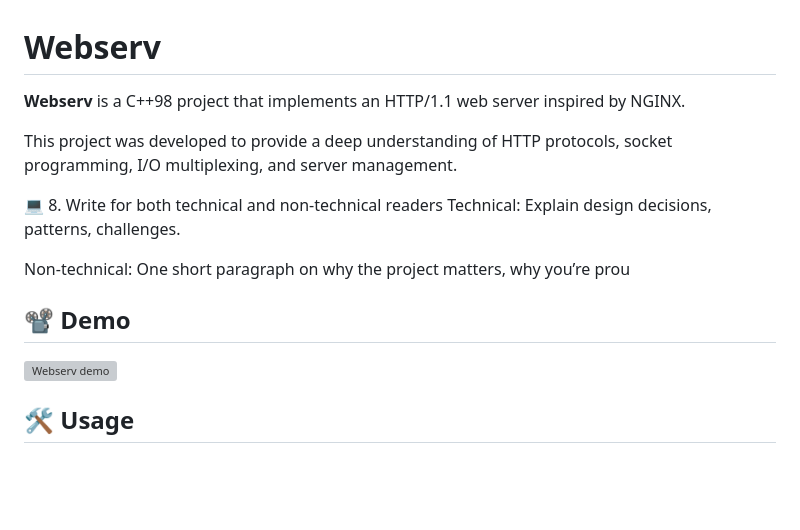
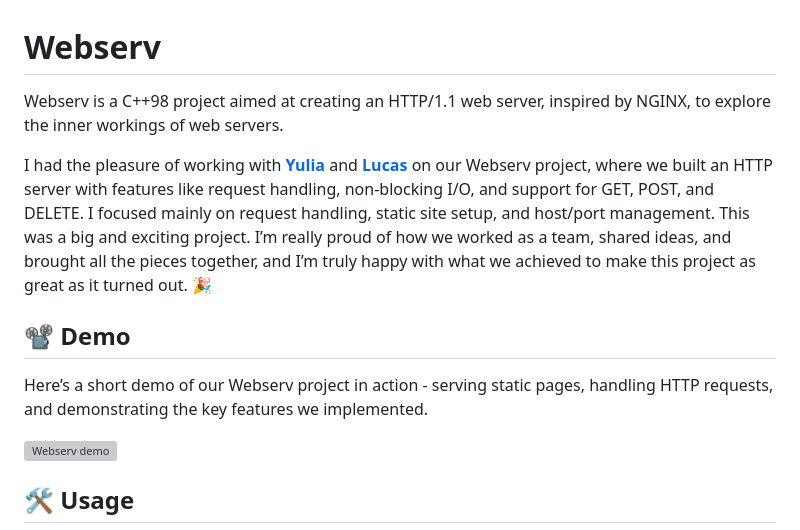
Before and after one commit to ngtina99/webserv, a Markdown page: README.md, the part around the change printed below. Rendered like a GitHub page; blank space fills up the shorter version; grey boxes are pictures that could not be loaded.

```diff
--- a/README.md
+++ b/README.md
@@ -1,17 +1,13 @@
 # Webserv
 
-**Webserv** is a C++98 project that implements an HTTP/1.1 web server inspired by NGINX.
+Webserv is a C++98 project aimed at creating an HTTP/1.1 web server, inspired by NGINX, to explore the inner workings of web servers.
 
-This project was developed to provide a deep understanding of HTTP protocols, socket programming, I/O multiplexing, and server management.
-
-
-
-💻 8. Write for both technical and non-technical readers
-Technical: Explain design decisions, patterns, challenges.
-
-Non-technical: One short paragraph on why the project matters, why you’re prou
+I had the pleasure of working with [**Yulia**](https://github.com/leanor13) and [**Lucas**](https://github.com/andlukass) on our Webserv project, where we built an HTTP server with features like request handling, non-blocking I/O, and support for GET, POST, and DELETE. I focused mainly on request handling, static site setup, and host/port management.
+This was a big and exciting project. I’m really proud of how we worked as a team, shared ideas, and brought all the pieces together, and I’m truly happy with what we achieved to make this project as great as it turned out. 🎉
 
 ## 📽 Demo
+
+Here’s a short demo of our Webserv project in action - serving static pages, handling HTTP requests, and demonstrating the key features we implemented.
 
 ![Webserv demo](webserv_gif.gif)
 
```
Also changed, not shown: other parts of README.md (+2 -2 lines).
